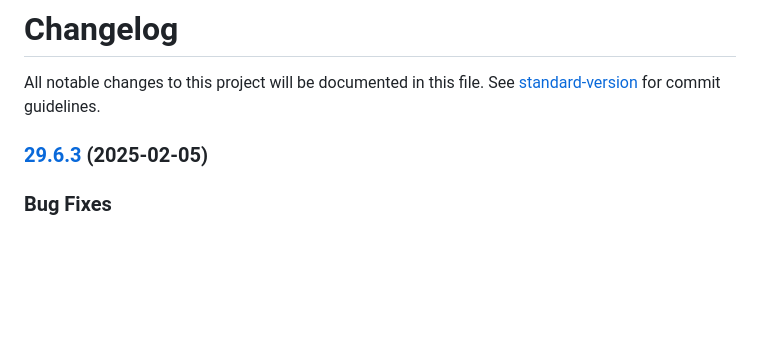
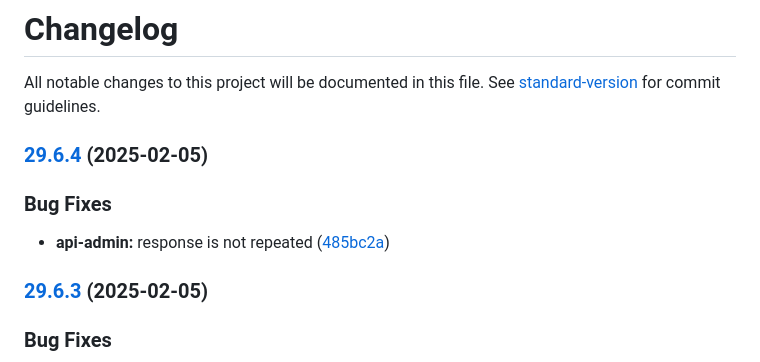
Before and after one commit to MTPRM/mtprm-proto, a Markdown page: CHANGELOG.md, the part around the change. Rendered like a GitHub page; blank space fills up the shorter version.

Commit message:
chore(release): 29.6.4

```diff
--- a/CHANGELOG.md
+++ b/CHANGELOG.md
@@ -1,6 +1,13 @@
 # Changelog
 
 All notable changes to this project will be documented in this file. See [standard-version](https://github.com/conventional-changelog/standard-version) for commit guidelines.
+
+### [29.6.4](https://github.com/MTPRM/mtprm-proto/compare/29.6.3...29.6.4) (2025-02-05)
+
+
+### Bug Fixes
+
+* **api-admin:** response is not repeated ([485bc2a](https://github.com/MTPRM/mtprm-proto/commit/485bc2af2c667b1e650a12ee8bba7044f26101c9))
 
 ### [29.6.3](https://github.com/MTPRM/mtprm-proto/compare/29.6.2...29.6.3) (2025-02-05)
 
```
